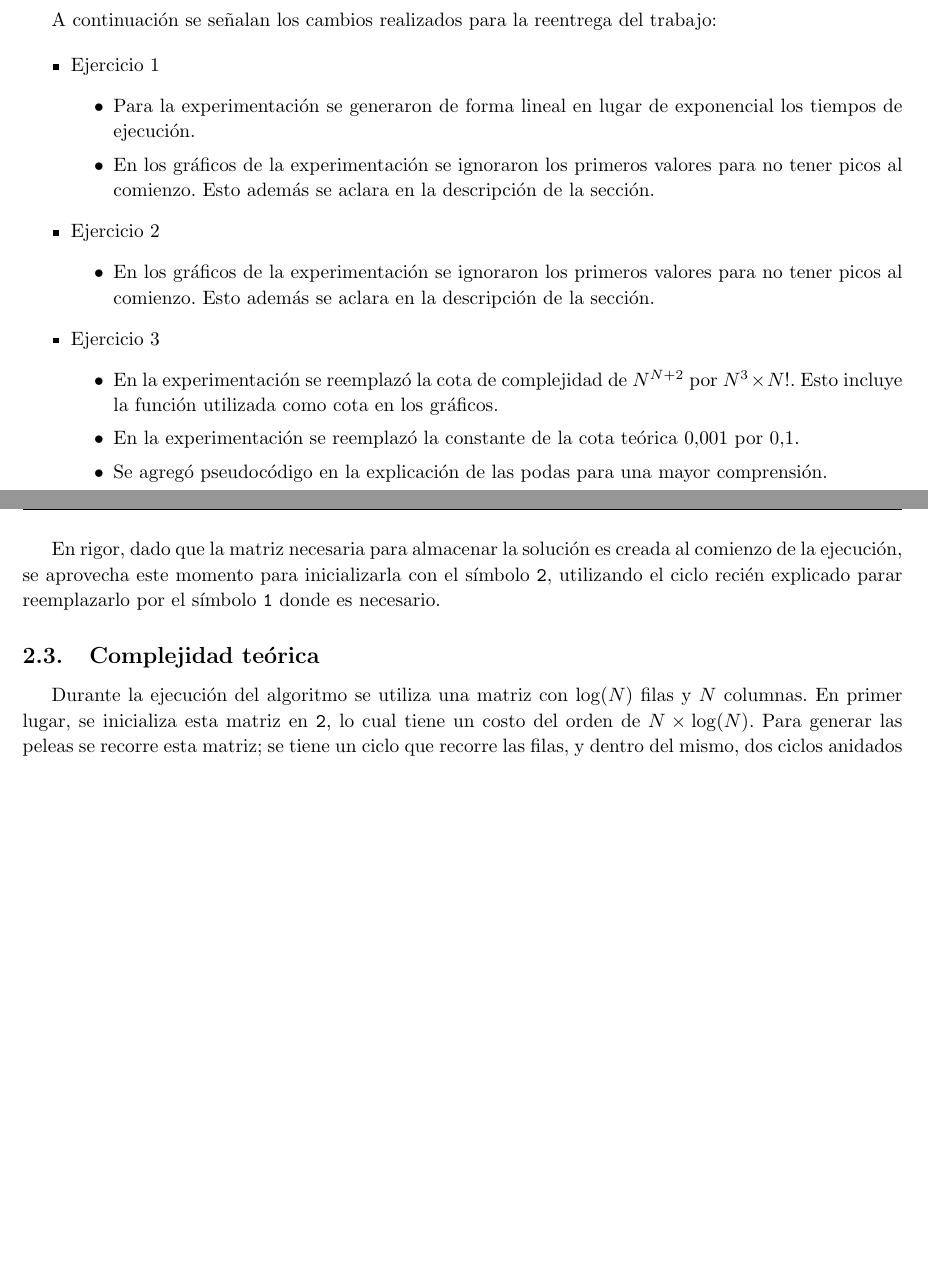
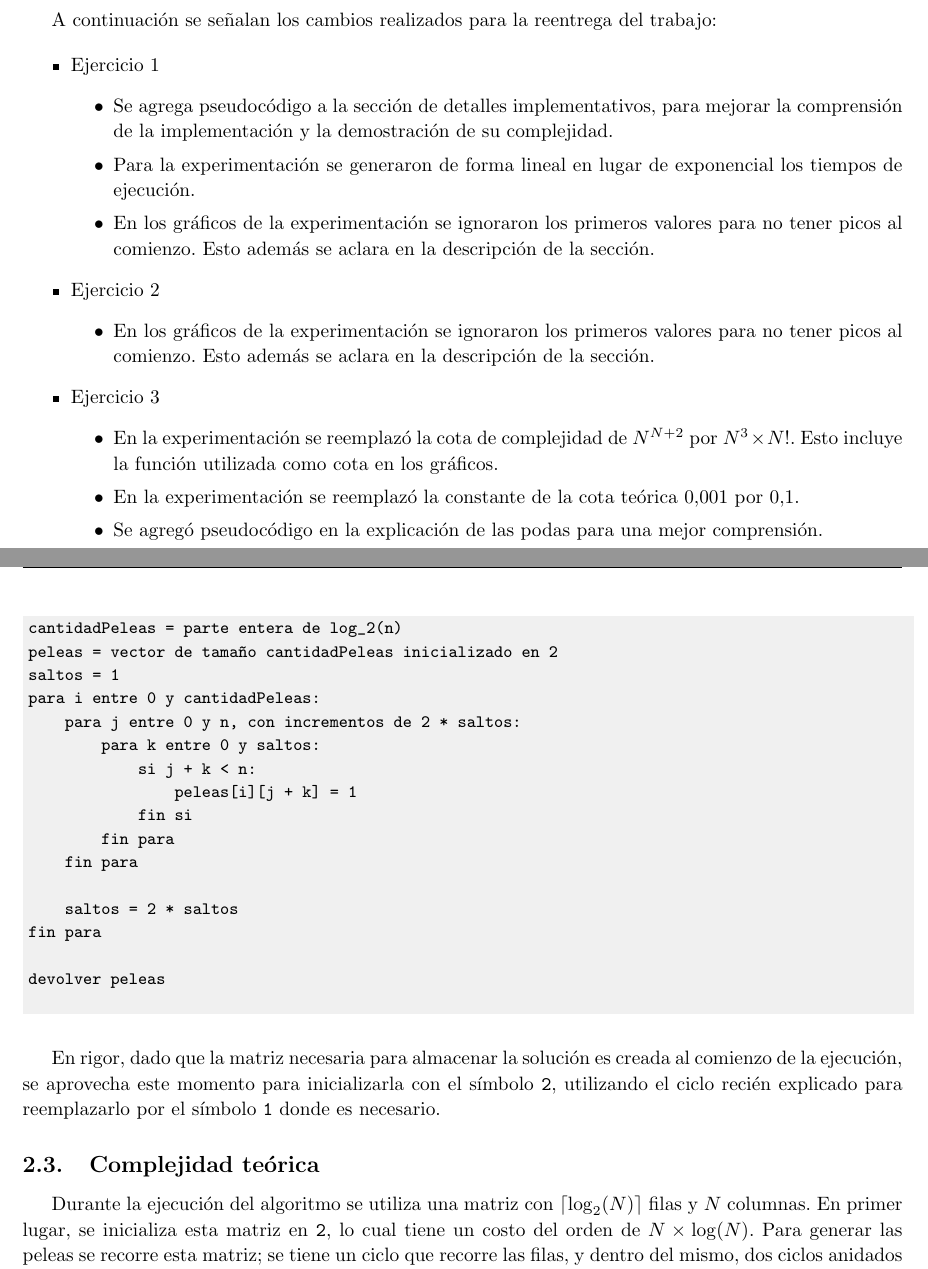
Before and after one commit to francofrizzo/aed3-tp1, a LaTeX document (latex/informe.tex, which reads latex/ej1.tex, latex/modificaciones.tex): two parts of pages 1 and 7 of 31, joined at a grey line, cut so that both start at the same text, the shorter picture padded with empty space. Compiled offline with pdfLaTeX.

Commit message:
Pseudocode exercise 1

```diff
--- a/latex/ej1.tex
+++ b/latex/ej1.tex
@@ -48,14 +48,35 @@
 
             La ejecución consiste en un ciclo que se repite $\lceil \log_2(N) \rceil$ veces. La $i$-ésima iteración de este ciclo corresponde a la $i$-ésima pelea de la solución, y durante ella se construye la línea correspondiente a la misma, escribiendo repetidamente los símbolos \texttt{1} y \texttt{2}, alternando entre ellos cada $2^i$ símbolos. Es decir, la primera línea generada tiene la forma \texttt{1212121...}, la segunda, \texttt{1122112...}, y así sucesivamente. Si se observan las columnas del resultado así obtenido, se encuentran (con sus dígitos en orden inverso) las escrituras binarias de los primeros $N$ naturales, escritas con los símbolos \texttt{1} y \texttt{2}.
 
-            En rigor, dado que la matriz necesaria para almacenar la solución es creada al comienzo de la ejecución, se aprovecha este momento para inicializarla con el símbolo \texttt{2}, utilizando el ciclo recién explicado parar reemplazarlo por el símbolo \texttt{1} donde es necesario.
+        \begin{codesnippet}
+        \begin{verbatim}
+cantidadPeleas = parte entera de log_2(n)
+peleas = vector de tamaño cantidadPeleas inicializado en 2
+saltos = 1
+para i entre 0 y cantidadPeleas:
+    para j entre 0 y n, con incrementos de 2 * saltos:
+        para k entre 0 y saltos:
+            si j + k < n:
+                peleas[i][j + k] = 1
+            fin si
+        fin para
+    fin para
+
+    saltos = 2 * saltos
+fin para
+
+devolver peleas
+        \end{verbatim}
+        \end{codesnippet}
+
+            En rigor, dado que la matriz necesaria para almacenar la solución es creada al comienzo de la ejecución, se aprovecha este momento para inicializarla con el símbolo \texttt{2}, utilizando el ciclo recién explicado para reemplazarlo por el símbolo \texttt{1} donde es necesario.
 
             % ¿MANDAMOS PSEUDOCÓDIGO? - NO, pero igual te quiero fran :)
 
     % 3. Deducir una cota de complejidad temporal del algoritmo propuesto y justificar por qué el algoritmo cumple la cota dada. Utilizar el modelo uniforme.
     \subsection{Complejidad teórica}
 
-      Durante la ejecución del algoritmo se utiliza una matriz con $\log(N)$ filas y $N$ columnas. En primer lugar, se inicializa esta matriz en \texttt{2}, lo cual tiene un costo del orden de $N \times \log(N)$. Para generar las peleas se recorre esta matriz; se tiene un ciclo que recorre las filas, y dentro del mismo, dos ciclos anidados que se encargan de recorrer las columnas. Los límites de estos últimos dos ciclos varían según la fila; en la fila $i$-ésima, el ciclo externo itera hasta $N$ con incrementos de tamaño $2^i$ ($\frac{N}{2^i}$ iteraciones), mientras que el ciclo interno itera hasta $2^i$ con saltos de a $1$ ($2^i$ iteraciones).
+      Durante la ejecución del algoritmo se utiliza una matriz con $\lceil \log_2(N) \rceil$ filas y $N$ columnas. En primer lugar, se inicializa esta matriz en \texttt{2}, lo cual tiene un costo del orden de $N \times \log(N)$. Para generar las peleas se recorre esta matriz; se tiene un ciclo que recorre las filas, y dentro del mismo, dos ciclos anidados que se encargan de recorrer las columnas. Los límites de estos últimos dos ciclos varían según la fila; en la fila $i$-ésima, el ciclo externo itera hasta $N$ con incrementos de tamaño $2^i$ ($\frac{N}{2^i}$ iteraciones), mientras que el ciclo interno itera hasta $2^i$ con saltos de a $1$ ($2^i$ iteraciones).
 
       Por lo tanto, la cantidad de veces que se ejecuta el ciclo interno, sumando sobre todas las filas de la matriz, es
 
--- a/latex/modificaciones.tex
+++ b/latex/modificaciones.tex
@@ -6,6 +6,8 @@ A continuación se señalan los cambios realizados para la reentrega del trabajo
 	\item{
 		Ejercicio 1
 		\begin{itemize}
+			\item Se agrega pseudocódigo a la sección de detalles implementativos, para mejorar
+			la comprensión de la implementación y la demostración de su complejidad.
 			\item Para la experimentación se generaron de forma lineal en lugar
 			de exponencial los tiempos de ejecución.
 			\item En los gráficos de la experimentación se ignoraron los primeros
@@ -26,7 +28,7 @@ A continuación se señalan los cambios realizados para la reentrega del trabajo
 		\begin{itemize}
 			\item En la experimentación se reemplazó la cota de complejidad de $N^{N+2}$ por $N^3 \times N!$. Esto incluye la función utilizada como cota en los gráficos.
 			\item En la experimentación se reemplazó la constante de la cota teórica $0.001$ por $0.1$.
-			\item Se agregó pseudocódigo en la explicación de las podas para una mayor comprensión.
+			\item Se agregó pseudocódigo en la explicación de las podas para una mejor comprensión.
 		\end{itemize}
 	}
 \end{itemize}
```
Also changed, not shown: latex/ej1.tex (2 more changed lines).
